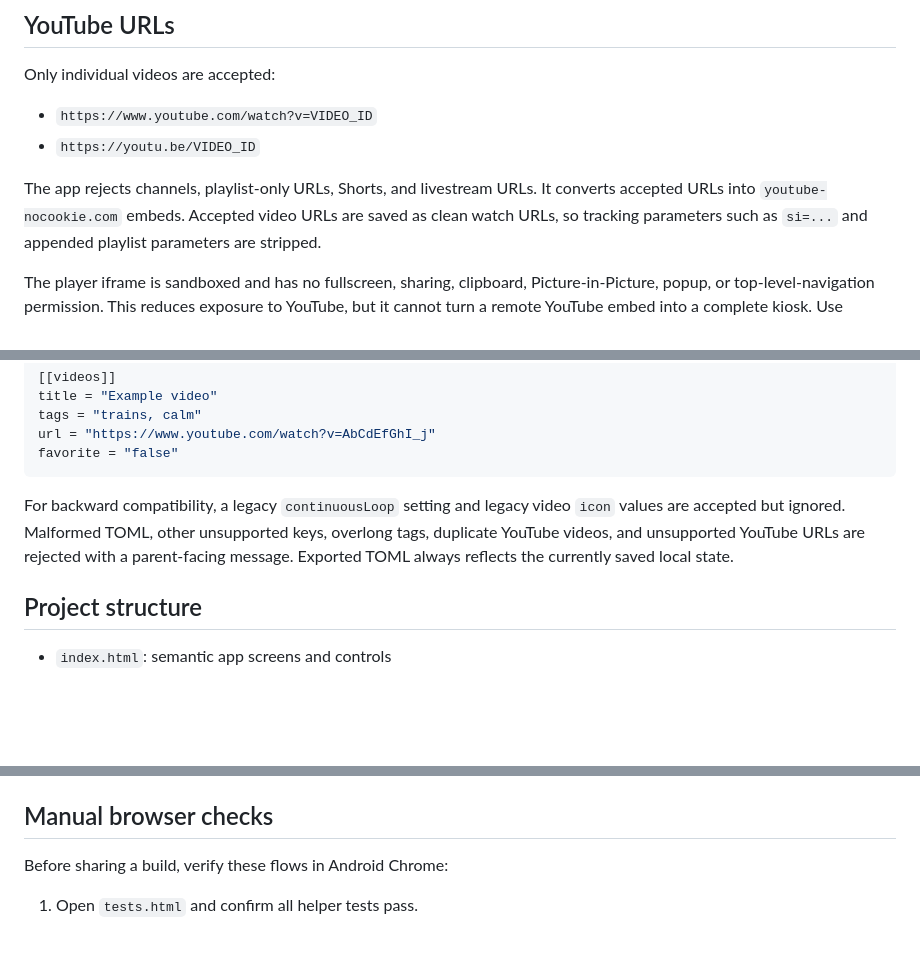
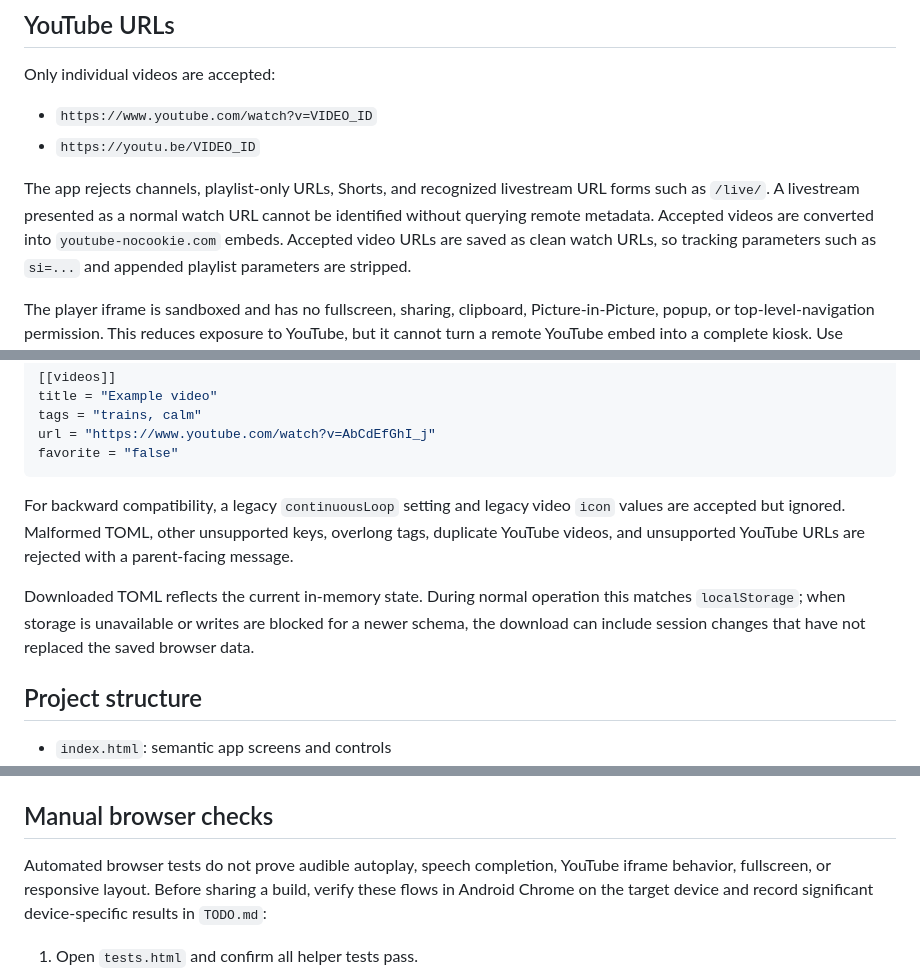
Before and after one commit to patrickjohnson3/logan-vids, a Markdown page: README.md, 3 parts joined by grey strips. Drawn GitHub-style; blank space fills up the shorter version.

Commit message:
Document device validation priorities

````diff
--- a/README.md
+++ b/README.md
@@ -49,7 +49,7 @@ Only individual videos are accepted:
 - `https://www.youtube.com/watch?v=VIDEO_ID`
 - `https://youtu.be/VIDEO_ID`
 
-The app rejects channels, playlist-only URLs, Shorts, and livestream URLs. It converts accepted URLs into `youtube-nocookie.com` embeds.
+The app rejects channels, playlist-only URLs, Shorts, and recognized livestream URL forms such as `/live/`. A livestream presented as a normal watch URL cannot be identified without querying remote metadata. Accepted videos are converted into `youtube-nocookie.com` embeds.
 Accepted video URLs are saved as clean watch URLs, so tracking parameters such as `si=...` and appended playlist parameters are stripped.
 
 The player iframe is sandboxed and has no fullscreen, sharing, clipboard, Picture-in-Picture, popup, or top-level-navigation permission. This reduces exposure to YouTube, but it cannot turn a remote YouTube embed into a complete kiosk. Use Android app pinning or kiosk controls when stricter device-level containment is required.
@@ -86,7 +86,9 @@ url = "https://www.youtube.com/watch?v=AbCdEfGhI_j"
 favorite = "false"
 ```
 
-For backward compatibility, a legacy `continuousLoop` setting and legacy video `icon` values are accepted but ignored. Malformed TOML, other unsupported keys, overlong tags, duplicate YouTube videos, and unsupported YouTube URLs are rejected with a parent-facing message. Exported TOML always reflects the currently saved local state.
+For backward compatibility, a legacy `continuousLoop` setting and legacy video `icon` values are accepted but ignored. Malformed TOML, other unsupported keys, overlong tags, duplicate YouTube videos, and unsupported YouTube URLs are rejected with a parent-facing message.
+
+Downloaded TOML reflects the current in-memory state. During normal operation this matches `localStorage`; when storage is unavailable or writes are blocked for a newer schema, the download can include session changes that have not replaced the saved browser data.
 
 ## Project structure
 
@@ -139,7 +142,7 @@ To run the no-framework browser helper tests, open `tests.html` directly in a br
 
 ## Manual browser checks
 
-Before sharing a build, verify these flows in Android Chrome:
+Automated browser tests do not prove audible autoplay, speech completion, YouTube iframe behavior, fullscreen, or responsive layout. Before sharing a build, verify these flows in Android Chrome on the target device and record significant device-specific results in `TODO.md`:
 
 1. Open `tests.html` and confirm all helper tests pass.
 2. Enter Kid Mode and confirm fullscreen starts; open Parent Mode and confirm fullscreen exits.
````
Also changed, not shown: other parts of README.md (+1 -0 lines), AGENTS.md (+15 -2 lines), TODO.md (added, +49 -0 lines).
